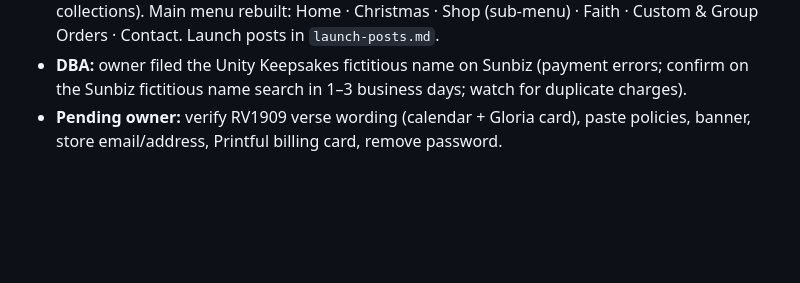
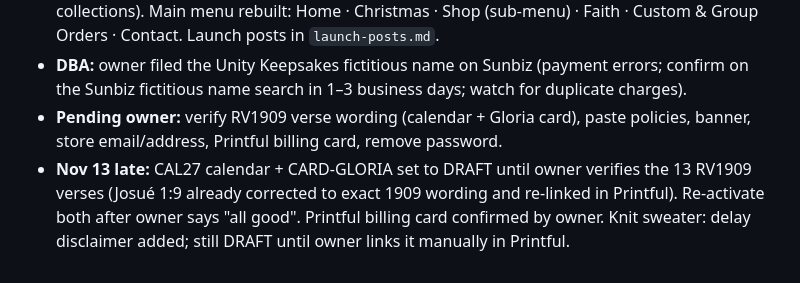
Before and after one commit to ruthymunoz1-cyber/Ramping-it-up-video-and-content-studio, a Markdown page: docs/unity-keepsakes/HANDOFF.md, the part around the change. Drawn GitHub-style; blank space fills up the shorter version.

Commit message:
HANDOFF: verse items hidden pending check
Co-Authored-By: Claude Opus 5.5 <noreply@anthropic.com>
Claude-Session: https://claude.ai/code/session_016J2nU7A2YAX41gT6f3cs1D

```diff
--- a/docs/unity-keepsakes/HANDOFF.md
+++ b/docs/unity-keepsakes/HANDOFF.md
@@ -229,3 +229,4 @@ Built with `design-scripts/build_products.py` (specs + mockups) and `design-scri
 - **Nov 13 store setup:** 9 smart collections (Faith · Fe, Orgullo, Spanglish & Humor, Family Christmas, Bilingual Kids & Baby, Weddings, Veterans, Ornaments, Mugs & To-Go; owner OK with the Philippians mug in Mugs & To-Go: the faith rule is about a single design, not collections). Main menu rebuilt: Home · Christmas · Shop (sub-menu) · Faith · Custom & Group Orders · Contact. Launch posts in `launch-posts.md`.
 - **DBA:** owner filed the Unity Keepsakes fictitious name on Sunbiz (payment errors; confirm on the Sunbiz fictitious name search in 1–3 business days; watch for duplicate charges).
 - **Pending owner:** verify RV1909 verse wording (calendar + Gloria card), paste policies, banner, store email/address, Printful billing card, remove password.
+- **Nov 13 late:** CAL27 calendar + CARD-GLORIA set to DRAFT until owner verifies the 13 RV1909 verses (Josué 1:9 already corrected to exact 1909 wording and re-linked in Printful). Re-activate both after owner says "all good". Printful billing card confirmed by owner. Knit sweater: delay disclaimer added; still DRAFT until owner links it manually in Printful.
```
